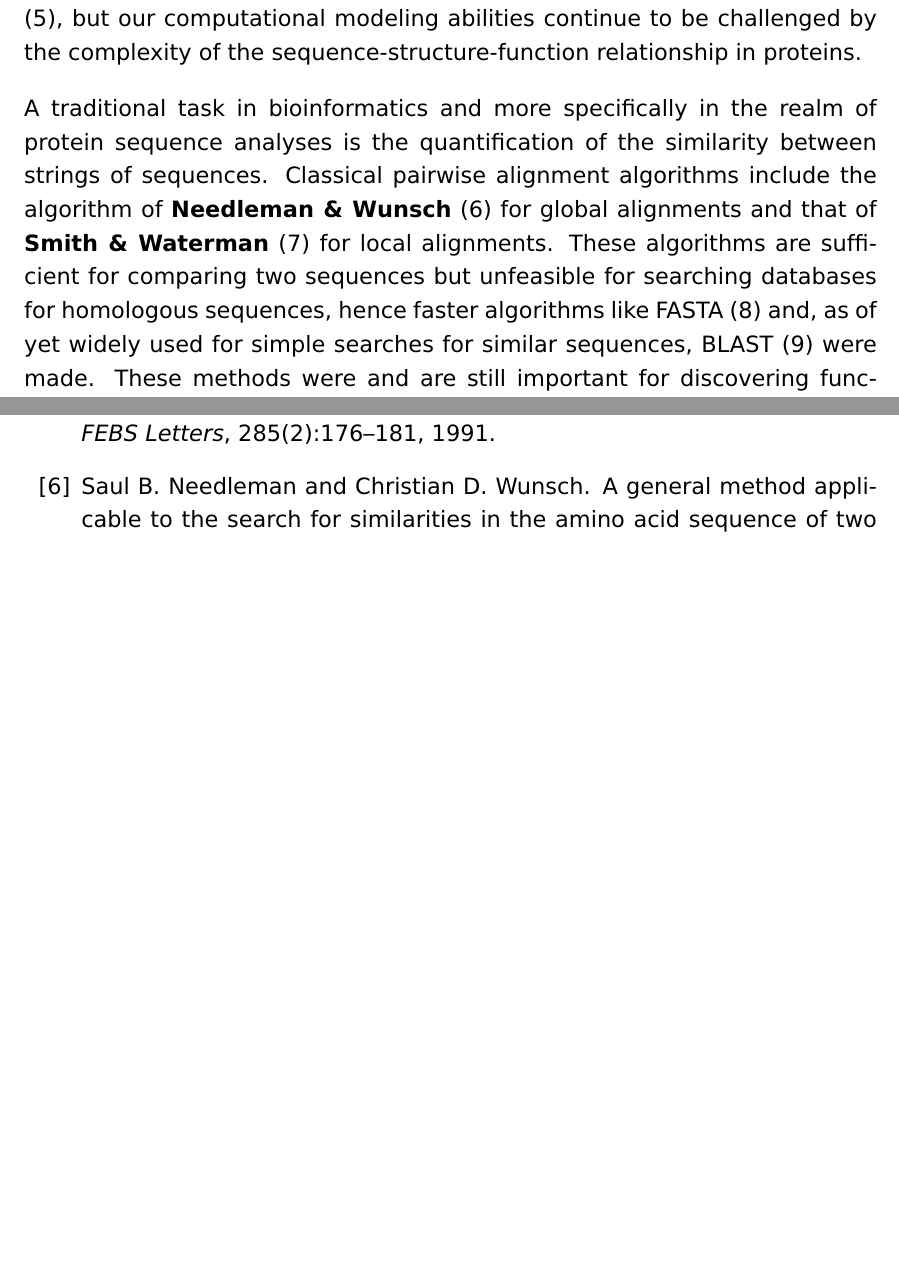
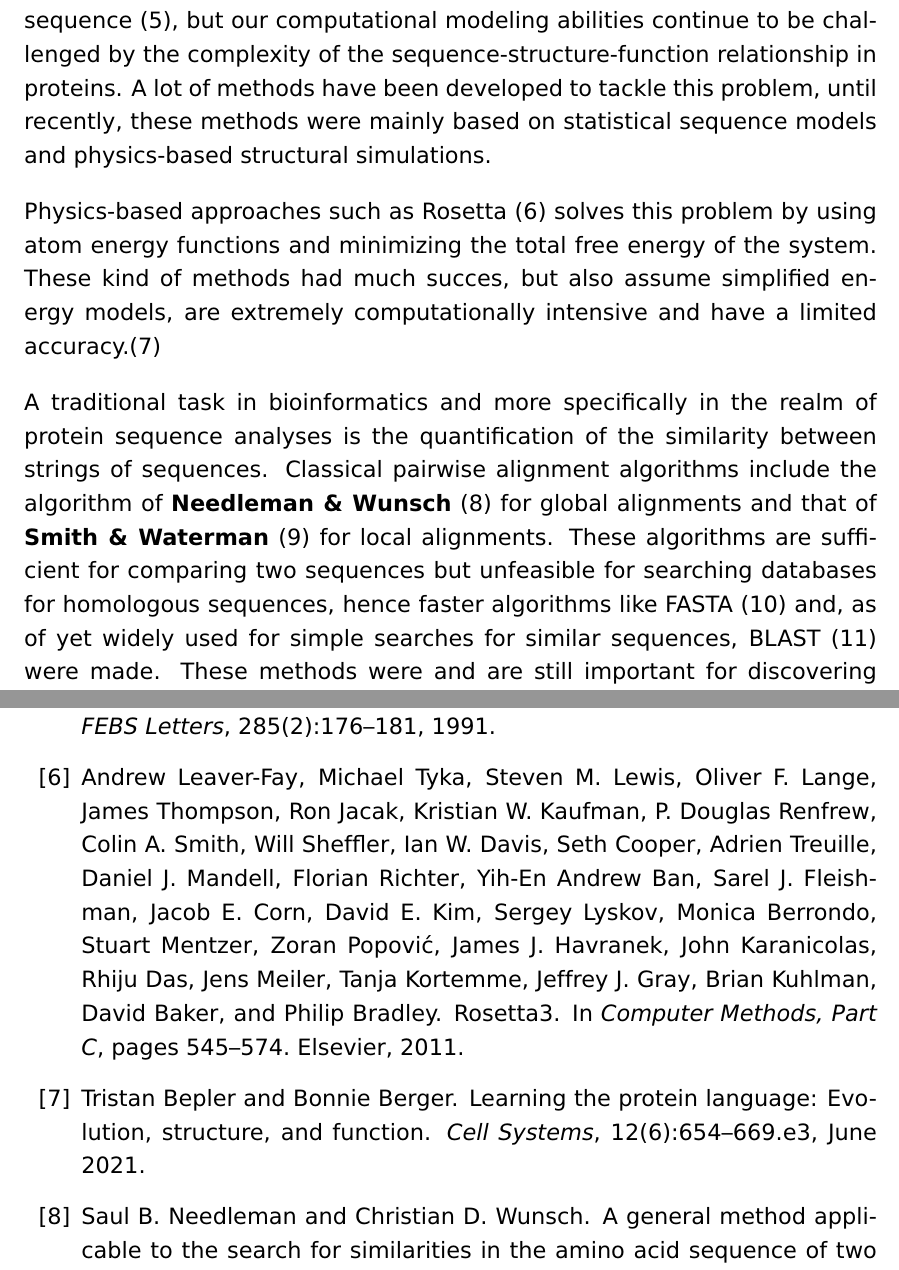
Before and after one commit to Micjanov/Master-Thesis, a LaTeX thesis (thesis/BW_Thesis_EN.tex, which reads thesis/Thesis_bib.bib, thesis/chapt1.tex): two parts of pages 12 and 19 of 21, joined at a grey line, cut so that both start at the same text, the shorter picture padded with empty space. Compiled offline with pdfLaTeX.

Commit message:
wrote a bit more

```diff
--- a/thesis/Thesis_bib.bib
+++ b/thesis/Thesis_bib.bib
@@ -244,0 +249,9 @@ abstract = {A new approach to rapid sequence comparison, basic local alignment s
+  month = jun,
+  publisher = {Elsevier {BV}},
+  volume = {12},
+  number = {6},
+  pages = {654--669.e3},
+  author = {Tristan Bepler and Bonnie Berger},
+  title = {Learning the protein language: Evolution,  structure,  and function},
+  journal = {Cell Systems}
+}
--- a/thesis/chapt1.tex
+++ b/thesis/chapt1.tex
@@ -5,9 +5,11 @@
 \section{Big picture and traditional bioinformatics tools for protein research}
 Proteins are an essential part of molecular biology and are responsible for a wide variety of functions. Far too wide to discuss here because they are one of the building blocks that make up life, hence a lot of effort has gone towards trying to understand the functions of protein and disruptions in its mechanisms that lead to many kinds of diseases. In spite of that, for a large fraction of the approximately 20000 human proteins, the structures and functions remain still unknown. To start, proteins are composed of a linear chain of amino acids (AA) with a length ranging from 50 to tens of thousands of AAs, all connected by peptide bonds into a polypeptide. This is also referred to as the \textit{primary structure} of a protein.\cite{primstruct} A sequence of amino acids is mostly determined by the genetic code without considering post-translational and post-transcriptional modifications etc. In the genetic code of all living organisms, there are 20 different kinds of amino acids coded which make up the 'language' of proteins. The current state-of-the-art methods for the identification of protein sequences are \textit{de novo sequencing} algorithms applied to tandem mass spectrometry data.\cite{protseq}
 
-A protein also consists of much more than a mere sequence, however. It is a 3-dimensional structure with a predetermined form and function. The most common way to determine the 3D structure of a protein has remained to be X-ray crystallography for more than half a century \cite{xray}, with cyro-electron microscopy now catching up rapidly.\cite{cyroem} However, these kinds of laboratory approaches for structure determination of proteins are not simple, expensive and in some cases not possible for the protein in question whilst sequence determination is relatively much easier to perform. For this reason, the number of verified three-dimensional structures has not kept up with the explosive growth in sequence information. On top of that, structure prediction is highly in demand for researchers in applications such as drug design. Therefore, a lot of effort has gone into computational methods for structure and function predictions from protein sequences. While a protein's structure and function are dynamic and dependent on its surroundings such as the cellular state and other proteins and molecules, it is still defined by its underlying sequence. This means that a lot of the 3D-structural and functional information of a protein should be retrievable from its amino acid sequence \cite{structure}, but our computational modeling abilities continue to be challenged by the complexity of the sequence-structure-function relationship in proteins.
+A protein also consists of much more than a mere sequence, however. It is a 3-dimensional structure with a predetermined form and function. The most common way to determine the 3D structure of a protein has remained to be X-ray crystallography for more than half a century \cite{xray}, with cyro-electron microscopy now catching up rapidly.\cite{cyroem} However, these kinds of laboratory approaches for structure determination of proteins are not simple, expensive and in some cases not possible for the protein in question whilst sequence determination is relatively much easier to perform. For this reason, the number of verified three-dimensional structures has not kept up with the explosive growth in sequence information. On top of that, structure prediction is highly in demand for researchers in applications such as drug design. Therefore, a lot of effort has gone into computational methods for structure and function predictions from protein sequences. While a protein's structure and function are dynamic and dependent on its surroundings such as the cellular state and other proteins and molecules, it is still defined by its underlying sequence. This means that a lot of the 3D-structural and functional information of a protein should be retrievable from its amino acid sequence \cite{structure}, but our computational modeling abilities continue to be challenged by the complexity of the sequence-structure-function relationship in proteins. A lot of methods have been developed to tackle this problem, until recently, these methods were mainly based on statistical sequence models and physics-based structural simulations.
 
-A traditional task in bioinformatics and more specifically in the realm of protein sequence analyses is the quantification of the similarity between strings of sequences. Classical pairwise alignment algorithms include the algorithm of \textbf{Needleman \& Wunsch} \cite{global} for global alignments and that of \textbf{Smith \& Waterman} \cite{local} for local alignments. These algorithms are sufficient for comparing two sequences but unfeasible for searching databases for homologous sequences, hence faster algorithms like FASTA \cite{fasta} and, as of yet widely used for simple searches for similar sequences, BLAST \cite{blast} were made. These methods were and are still important for discovering functional, structural and evolutionary information in biological sequences since sequences that are in some way similar, have a high chance to have the same biological function. This also means that such sequences might derive from a common ancestor. Conserved sequence patterns may lead to structural and functional relevance. A natural extension of pairwise alignments is multiple sequence alignment (MSA), which is to align multiple related sequences. This reveals much more information than pairwise alignment can. It allows for the identification of conserved sequence patterns and critical amino acid residues with much more statistical significance which is of great value for constructing phylogenetic profiles of gene families and can help in the prediction of secondary and tertiary 3-dimensional structures. To cope with the number of recorded protein sequences rising exponentially, far more compute-wise efficient methods based on multiple sequence alignments had to be developed like PSI-BLAST \cite{psiblast}, HHblits \cite{hhblits3} and MMseqs \cite{mmseqs2}. However, these methods might not be able to keep up with the ever increasing number of protein sequences stored in databases.
+Physics-based approaches such as Rosetta \cite{rosetta} solves this problem by using atom energy functions and minimizing the total free energy of the system. These kind of methods had much succes, but also assume simplified energy models, are extremely computationally intensive and have a limited accuracy.\cite{review}
+
+A traditional task in bioinformatics and more specifically in the realm of protein sequence analyses is the quantification of the similarity between strings of sequences. Classical pairwise alignment algorithms include the algorithm of \textbf{Needleman \& Wunsch} \cite{global} for global alignments and that of \textbf{Smith \& Waterman} \cite{local} for local alignments. These algorithms are sufficient for comparing two sequences but unfeasible for searching databases for homologous sequences, hence faster algorithms like FASTA \cite{fasta} and, as of yet widely used for simple searches for similar sequences, BLAST \cite{blast} were made. These methods were and are still important for discovering functional, structural and evolutionary information in biological sequences since sequences that are in some way similar, have a high chance to have the same biological function. This also means that such sequences might derive from a common ancestor. Conserved sequence patterns may lead to structural and functional relevance. A natural extension of pairwise alignments is multiple sequence alignment (MSA), which is to align multiple related sequences. This reveals much more information than pairwise alignment can. It allows for the identification of conserved sequence patterns and critical amino acid residues with much more statistical significance which is of great value for constructing phylogenetic profiles of gene families and can help in the prediction of secondary and tertiary 3-dimensional structures. To cope with the number of recorded protein sequences rising exponentially, far more compute-wise efficient methods based on multiple sequence alignments had to be developed like PSI-BLAST \cite{psiblast}, HHblits \cite{hhblits3} and MMseqs \cite{mmseqs2}. However, these methods might not be able to keep up with the ever-increasing number of protein sequences stored in databases.
 
 \section{State-of-the-art protein language modeling}
 It is intuitive to represent a protein as a sequence of letters with each letter corresponding to an amino acid. Likewise to natural languages, we can find common elements between naturally evolved proteins. These motifs and domains are essential to many biological processes and can easily be represented as words, phrases and sentences of amino acids.
```
Also changed, not shown: thesis/BW_Thesis_EN.pdf, thesis/Thesis_bib.bib (4 more changed lines).
